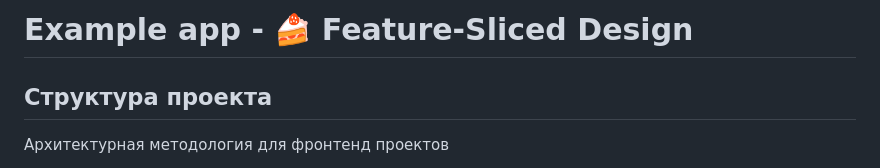
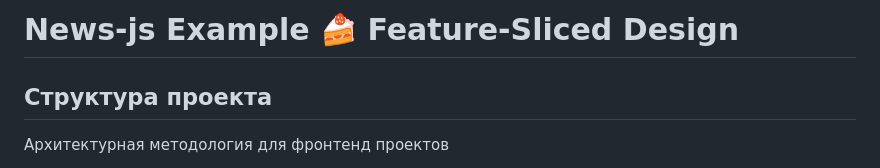
Before and after one commit to shopot/awesome-news-js, a Markdown page: README.md, the part around the change. Drawn GitHub-style.

Commit message:
docs: update info

```diff
--- a/README.md
+++ b/README.md
@@ -1,4 +1,4 @@
-# Example app - 🍰 Feature-Sliced Design
+# News-js Example 🍰 Feature-Sliced Design
 
 ## Структура проекта
 
```
